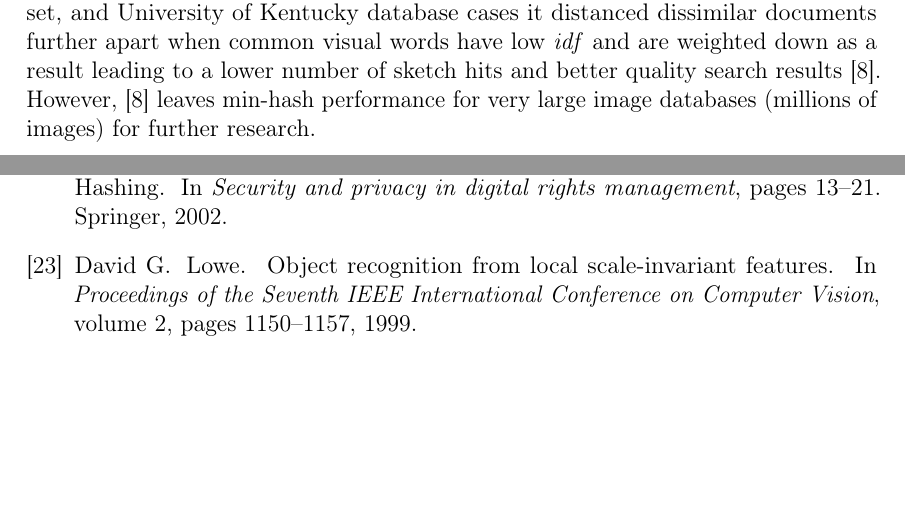
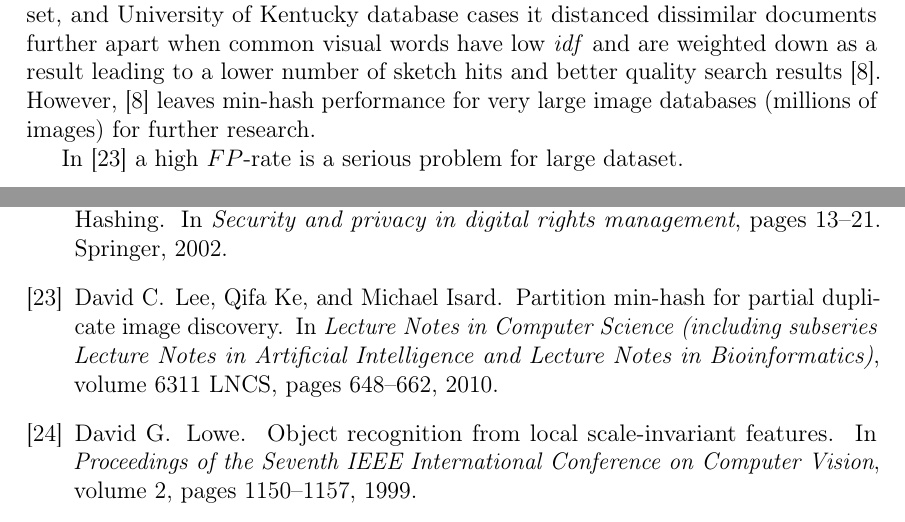
Before and after one commit to sulmanen/hash-thesis, a LaTeX thesis (hash.tex): two parts of pages 27 and 46 of 49, joined at a grey line, cut so that both start at the same text, the shorter picture padded with empty space. Compiled offline with pdfLaTeX; a LaTeX package or settings file that is missing is left out.

Commit message:
add some results from min hash studies

```diff
--- a/hash.tex
+++ b/hash.tex
@@ -1030,6 +1030,7 @@ P(\mathcal{A}_1 \sim^h \mathcal{A}_2) = \sum_{i=h}^k \binom{k}{i} p^{in}(1-p^n)^
 \end{equation}
 \cite{Chum2008} modifies the similarity measure with ideas borrowed from \emph{tf-idf} weighting like in \cite{Sivic2003}. This is done by including each occurrence of a visual word in the representative set for the image in question as a unique member of the set. In the TrecVid 2006 data set, and University of Kentucky database cases it distanced dissimilar documents further apart when common visual words have low \emph{idf} and are weighted down as a result leading to a lower number of sketch hits and better quality search results \cite{Chum2008}. However, \cite{Chum2008} leaves min-hash performance for very large image databases (millions of images) for further research.
 
+In \cite{Lee2010} a high $FP$-rate is a serious problem for large dataset.
 
 \subsubsection{Bag of Visual Words}\label{BOW}
 Bag of words approach to describing images was developed by Sivic and Zisserman in 2003 by mimicking the approach of text searches into text documents. This is an approach not unlike the Google search engine. Their results show that there is no penalty from using search by visual words vs. n-nearest neighbor methods.\cite{Sivic2003}
```
